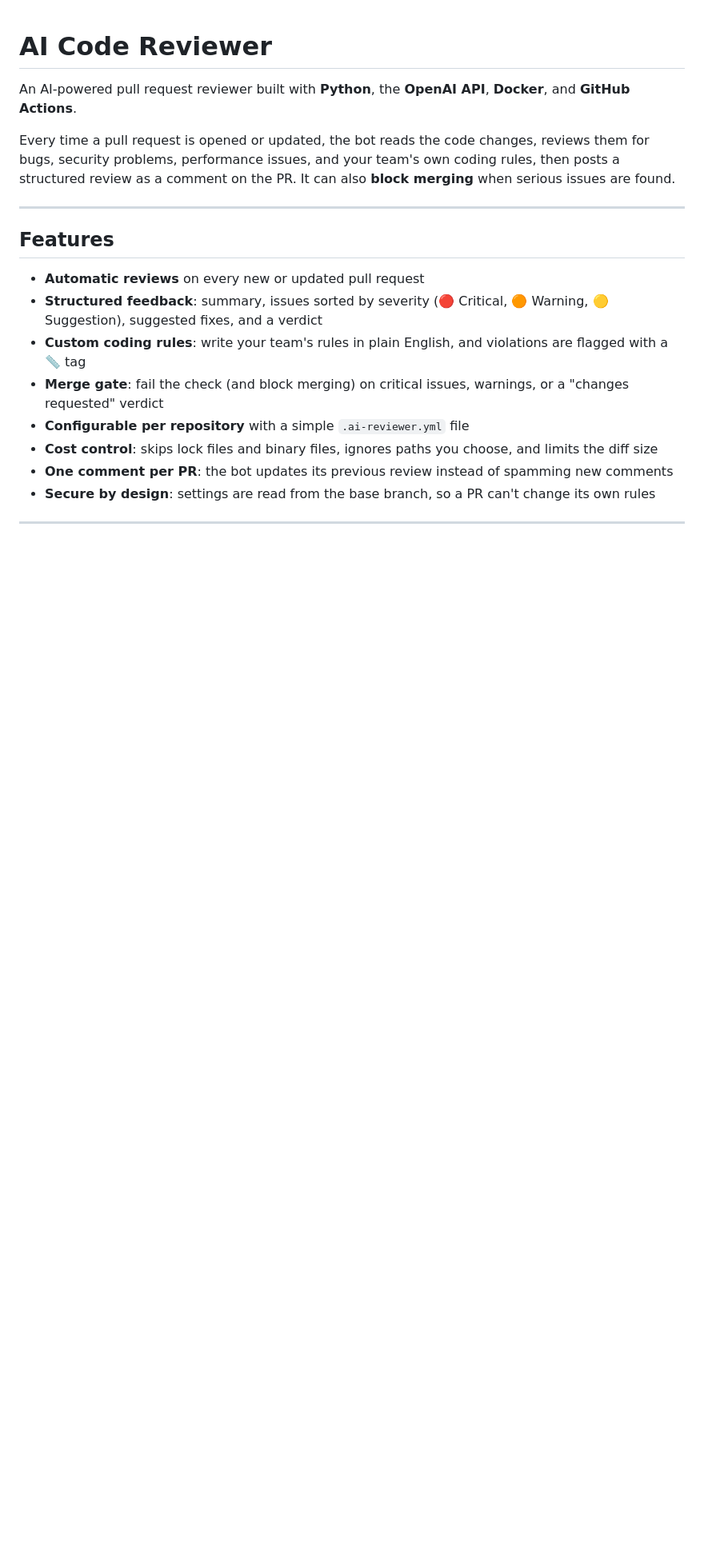
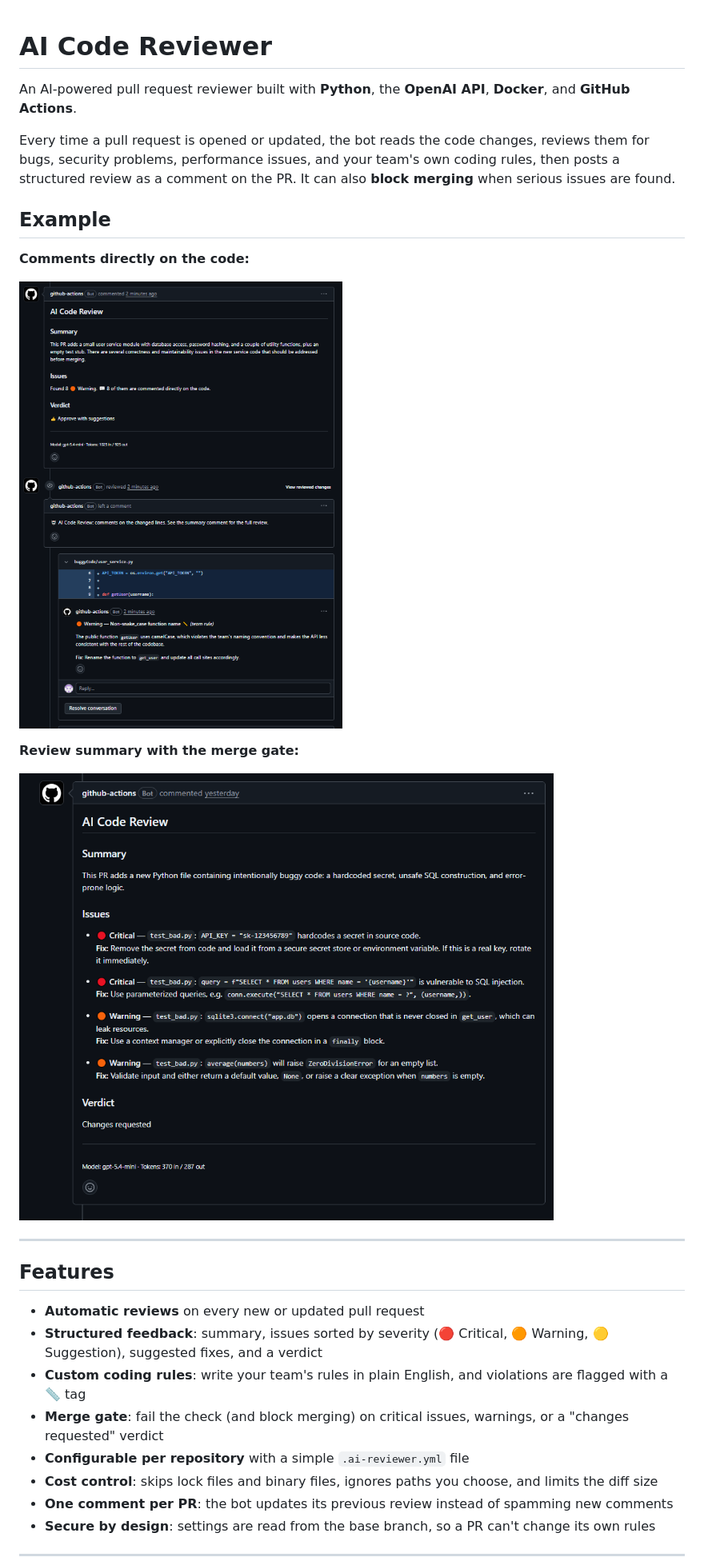
Before and after one commit to JADDOU3/ai-code-reviewer, a Markdown page: README.md, the part around the change. Shown at 80% size. Rendered like a GitHub page; pictures changed too: docs/images/inline-comment.png (added), docs/images/summary.png (added); blank space fills up the shorter version.

Commit message:
docs: add review screenshots to README

```diff
--- a/README.md
+++ b/README.md
@@ -4,7 +4,15 @@ An AI-powered pull request reviewer built with **Python**, the **OpenAI API**, *
 
 Every time a pull request is opened or updated, the bot reads the code changes, reviews them for bugs, security problems, performance issues, and your team's own coding rules, then posts a structured review as a comment on the PR. It can also **block merging** when serious issues are found.
 
+## Example
 
+**Comments directly on the code:**
+
+![AI comment on a line of code](docs/images/inline-comment.png)
+
+**Review summary with the merge gate:**
+
+![Review summary blocking a merge](docs/images/summary.png)
 
 ---
 ##  Features
```
